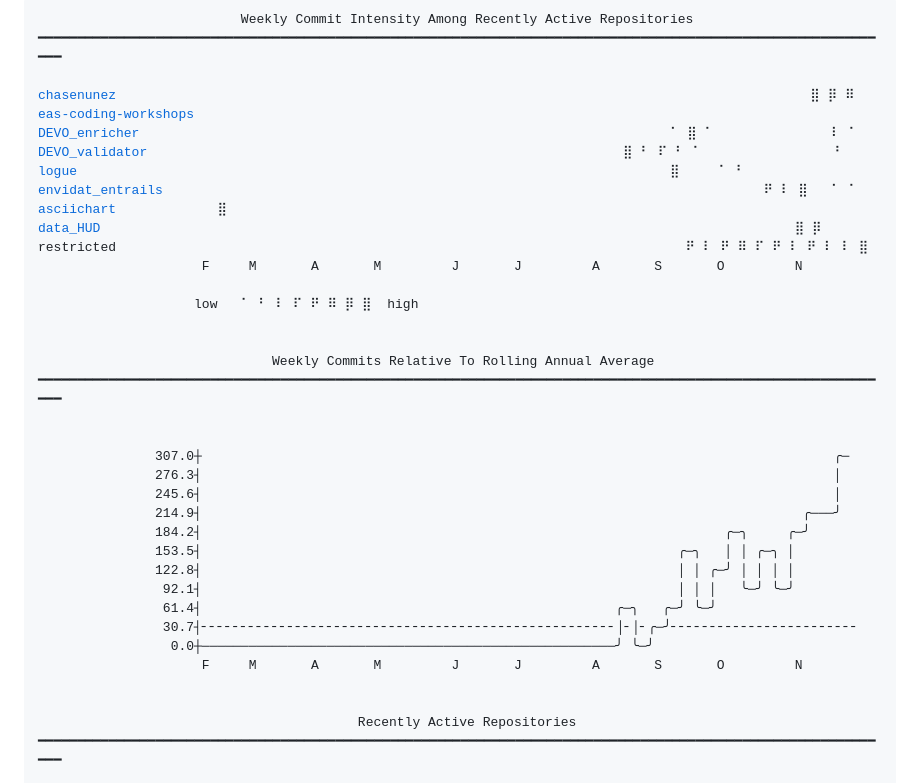
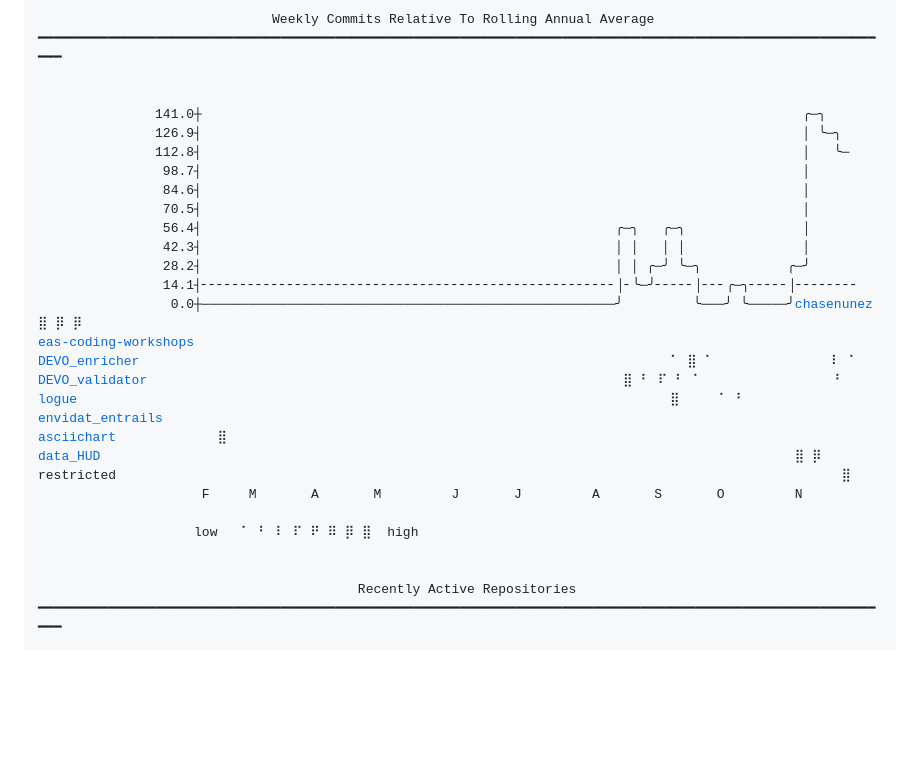
Before and after one commit to chasenunez/chasenunez, a Markdown page: README.md, the part around one of its changes. Drawn GitHub-style; blank space fills up the shorter version.

Commit message:
chore(readme): daily automated update

```diff
--- a/README.md
+++ b/README.md
@@ -1,37 +1,30 @@
 <pre>
-                          Weekly Commit Intensity Among Recently Active Repositories
+                              Weekly Commits Relative To Rolling Annual Average
 ━━━━━━━━━━━━━━━━━━━━━━━━━━━━━━━━━━━━━━━━━━━━━━━━━━━━━━━━━━━━━━━━━━━━━━━━━━━━━━━━━━━━━━━━━━━━━━━━━━━━━━━━━━━━━━
 
-<a href="https://github.com/chasenunez/chasenunez">chasenunez</a>                                                                                         ⣿ ⡿ ⠿
+
+               141.0┼                                                                             ╭─╮
+               126.9┤                                                                             │ ╰─╮
+               112.8┤                                                                             │   ╰─
+                98.7┤                                                                             │
+                84.6┤                                                                             │
+                70.5┤                                                                             │
+                56.4┤                                                     ╭─╮   ╭─╮               │
+                42.3┤                                                     │ │   │ │               │
+                28.2┤                                                     │ │ ╭─╯ ╰─╮           ╭─╯
+                14.1┤╴╴╴╴╴╴╴╴╴╴╴╴╴╴╴╴╴╴╴╴╴╴╴╴╴╴╴╴╴╴╴╴╴╴╴╴╴╴╴╴╴╴╴╴╴╴╴╴╴╴╴╴╴│╴╰─╯╴╴╴╴╴│╴╴╴╭─╮╴╴╴╴╴│╴╴╴╴╴╴╴╴
+                 0.0┼─────────────────────────────────────────────────────╯         ╰───╯ ╰─────╯<a href="https://github.com/chasenunez/chasenunez">chasenunez</a>                                                                                         ⣿ ⡿ ⡿
 <a href="https://github.com/livingingroups/eas-coding-workshops">eas-coding-workshops</a>
 <a href="https://github.com/chasenunez/DEVO_enricher">DEVO_enricher</a>                                                                    ⠁ ⣿ ⠁               ⠇ ⠁
 <a href="https://github.com/chasenunez/DEVO_validator">DEVO_validator</a>                                                             ⣿ ⠃ ⠏ ⠃ ⠁                 ⠃
 <a href="https://github.com/chasenunez/logue">logue</a>                                                                            ⣿     ⠁ ⠃
-<a href="https://github.com/chasenunez/envidat_entrails">envidat_entrails</a>                                                                             ⠟ ⠇ ⣿   ⠁ ⠁
+<a href="https://github.com/chasenunez/envidat_entrails">envidat_entrails</a>
 <a href="https://github.com/chasenunez/asciichart">asciichart</a>             ⣿
 <a href="https://github.com/chasenunez/data_HUD">data_HUD</a>                                                                                         ⣿ ⡿
-restricted                                                                         ⠟ ⠇ ⠟ ⠿ ⠏ ⠟ ⠇ ⠟ ⠇ ⠇ ⣿
+restricted                                                                                             ⣿
                      F     M       A       M         J       J         A       S       O         N
 
                     low   ⠁ ⠃ ⠇ ⠏ ⠟ ⠿ ⡿ ⣿  high
-
-
-                              Weekly Commits Relative To Rolling Annual Average
-━━━━━━━━━━━━━━━━━━━━━━━━━━━━━━━━━━━━━━━━━━━━━━━━━━━━━━━━━━━━━━━━━━━━━━━━━━━━━━━━━━━━━━━━━━━━━━━━━━━━━━━━━━━━━━
-
-
-               307.0┼                                                                                 ╭─
-               276.3┤                                                                                 │
-               245.6┤                                                                                 │
-               214.9┤                                                                             ╭───╯
-               184.2┤                                                                   ╭─╮     ╭─╯
-               153.5┤                                                             ╭─╮   │ │ ╭─╮ │
-               122.8┤                                                             │ │ ╭─╯ │ │ │ │
-                92.1┤                                                             │ │ │   ╰─╯ ╰─╯
-                61.4┤                                                     ╭─╮   ╭─╯ ╰─╯
-                30.7┤╴╴╴╴╴╴╴╴╴╴╴╴╴╴╴╴╴╴╴╴╴╴╴╴╴╴╴╴╴╴╴╴╴╴╴╴╴╴╴╴╴╴╴╴╴╴╴╴╴╴╴╴╴│╴│╴╭─╯╴╴╴╴╴╴╴╴╴╴╴╴╴╴╴╴╴╴╴╴╴╴╴╴
-                 0.0┼─────────────────────────────────────────────────────╯ ╰─╯
-                     F     M       A       M         J       J         A       S       O         N
 
 
                                          Recently Active Repositories
```
Also changed, not shown: other parts of README.md (+1 -1 lines).
